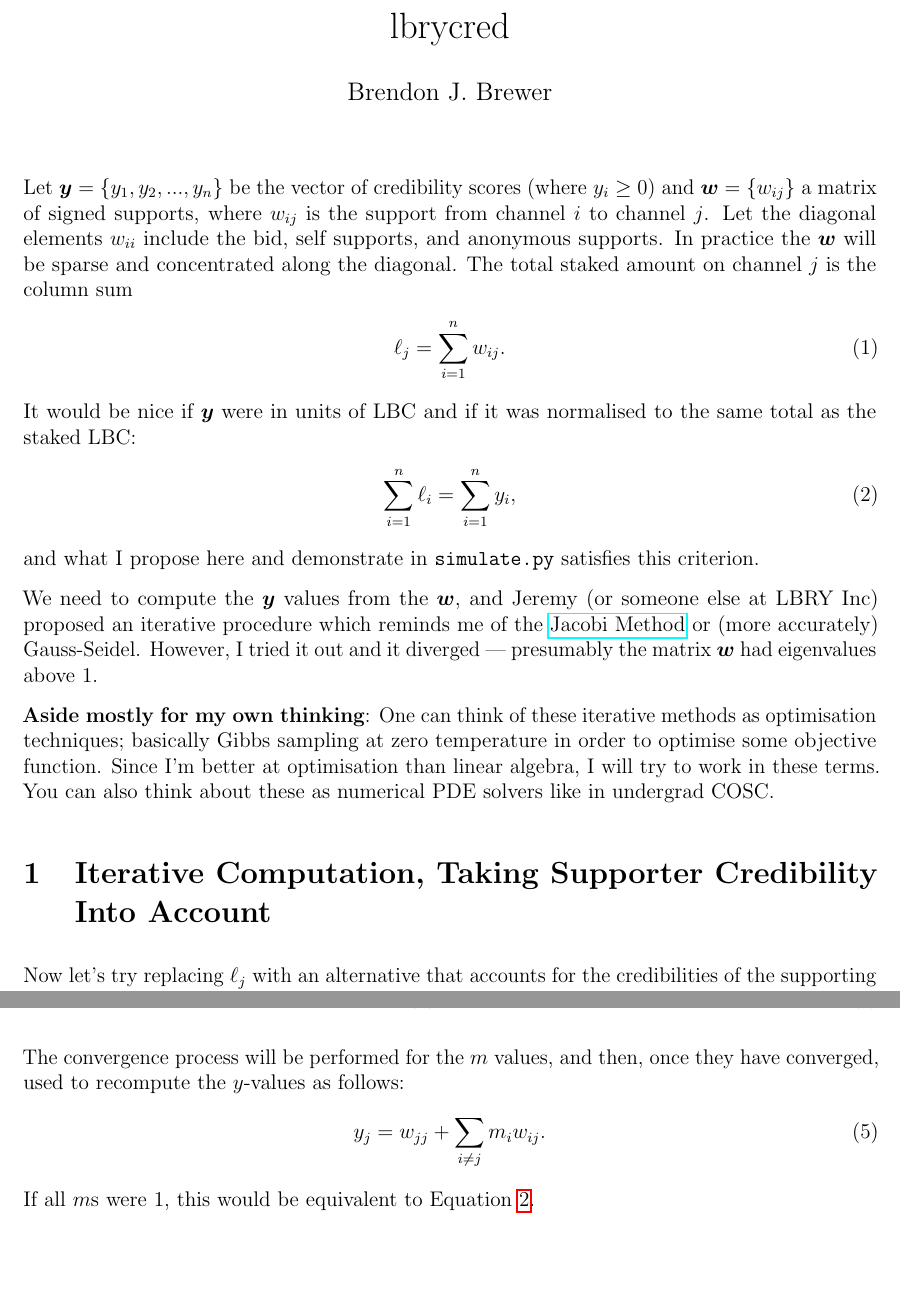
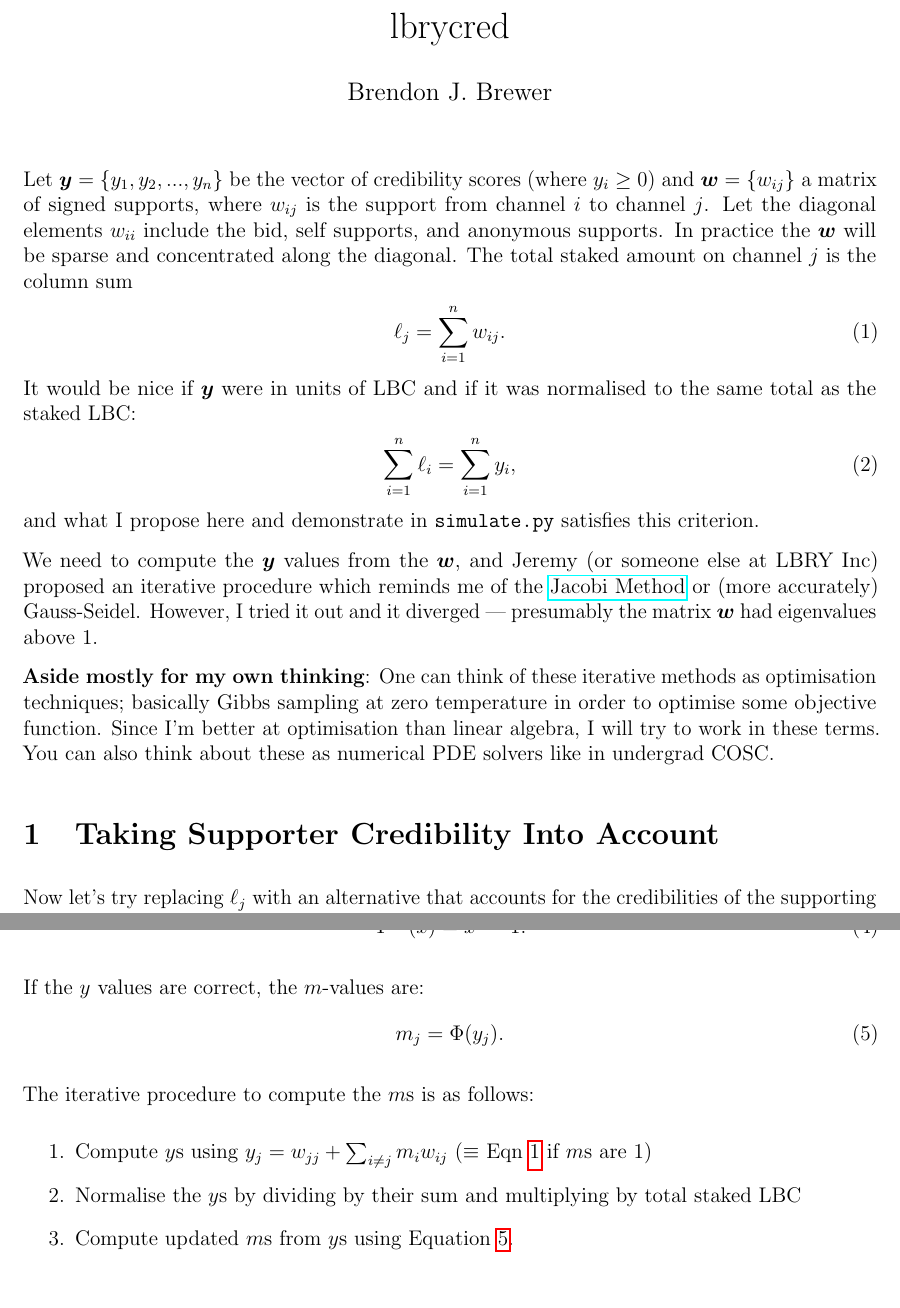
Before and after one commit to eggplantbren/lbrycred, a LaTeX document (ms.tex): two parts of pages 1 and 2 of 2, joined at a grey line, cut so that both start at the same text. Compiled offline with pdfLaTeX.

Commit message:
consistent

```diff
--- a/ms.tex
+++ b/ms.tex
@@ -32,12 +32,12 @@ elements $w_{ii}$ include the bid, self supports, and anonymous supports.
 In practice the $\boldsymbol{w}$ will be sparse and concentrated along the
 diagonal. The total staked amount on channel $j$ is the column sum
 \begin{align}
-\ell_j = \sum_{i=1}^n w_{ij}.
+\ell_j = \sum_{i=1}^n w_{ij}.\label{eqn:total_lbc}
 \end{align}
 It would be nice if $\boldsymbol{y}$ were in units of LBC and if
 it was normalised to the same total as the staked LBC:
 \begin{align}
-\sum_{i=1}^n \ell_i = \sum_{i=1}^n y_i, \label{eqn:total_lbc}
+\sum_{i=1}^n \ell_i = \sum_{i=1}^n y_i,
 \end{align}
 and what I propose here and demonstrate in {\tt simulate.py} satisfies this
 criterion.
@@ -58,7 +58,7 @@ work in these terms. You can also think about these as numerical PDE solvers
 like in undergrad COSC.
 
 
-\section{Iterative Computation, Taking Supporter Credibility Into Account}
+\section{Taking Supporter Credibility Into Account}
 Now let's try replacing $\ell_j$ with an alternative that accounts for the
 credibilities of the supporting channels. We'll need to treat the diagonal
 value $w_{jj}$ differently because self and anonymous supports don't get
@@ -81,46 +81,17 @@ The inverse of this is
 \Phi^{-1}(x) &= x^4 - 1.
 \end{align}
 
-The convergence process will be performed for the $m$ values, and then,
-once they have converged, used to recompute the $y$-values as follows:
+If the $y$ values are correct, the $m$-values are:
 \begin{align}
-y_j &= w_{jj} + \sum_{i \neq j} m_i w_{ij}.
+m_j &= \Phi(y_j). \label{eqn:grade}
 \end{align}
-If all $m$s were 1, this would be equivalent to Equation~\ref{eqn:total_lbc}.
 
-
-
-%I will also re-grade the credibility scores
-%to be of order unity (but $\geq 1$), so they can be used as LBC multipliers.
-%Let $\eta_j$ be the `effective' staked value on a channel, modified to account
-%for the credibility of the supporters:
-%\begin{align}
-%\eta_j &= w_{jj} + \sum_{i \neq j} y_i w_{ij},
-%\end{align}
-%and let the objective function be
-%\begin{align}
-%f(\boldsymbol{y}) &= -\frac{1}{2}\sum_{i=1}^n \left[
-%                            y_i - \Phi\left(w_{jj} + \sum_{i \neq j} y_i w_{ij}\right)
-%                        \right]^2
-%\end{align}
-%where $\Phi()$ is a monotonic function mapping LBC units to something of order
-%unity, and also satisfies $\Phi(0) = 1$. Let's try
-%$\Phi(x) = \log_{10}(x + 10)$ and see what happens:
-%\begin{align}
-%f(\boldsymbol{y}) &= -\frac{1}{2}\sum_{i=1}^n \left[
-%                            y_i - \log_{10}\left(10 + w_{jj} + \sum_{i \neq j} y_i w_{ij}\right)
-%                        \right]^2 \\
-%    &= -\frac{1}{2}\sum_{i=1}^n\left(y_i - \Phi(\eta_j)\right)^2 \\
-%    &= -\frac{1}{2}\sum_{i=1}^n\left(y_i^2 - 2y_i\Phi(\eta_j) + \Phi(\eta_j)^2\right).
-%\end{align}
-%%Now take the partial derivative with respect to $y_k$:
-%%\begin{align}
-%%\frac{\partial f}{\partial y_k}
-%%    &= -\frac{1}{2}\sum_{i=1}^n\left(y_i^2 - 2y_i\Phi(\eta_j) + \Phi(\eta_j)^2\right)
-%%\end{align}
-%A guessed iterative procedure to solve for the $y$s is to set each one to
-%$\Phi(\eta)$ in turn. See {\tt simulate.py} in this repo.
-
+The iterative procedure to compute the $m$s is as follows:
+\begin{enumerate}
+\item Compute $y$s using $y_j = w_{jj} + \sum_{i \neq j} m_i w_{ij}$ ($\equiv$~Eqn~\ref{eqn:total_lbc} if $m$s are 1)
+\item Normalise the $y$s by dividing by their sum and multiplying by total staked LBC
+\item Compute updated $m$s from $y$s using Equation~\ref{eqn:grade}.
+\end{enumerate}
 
 \bibliographystyle{plainnat}
 \bibliography{references}
```
Also changed, not shown: 1 other file.
